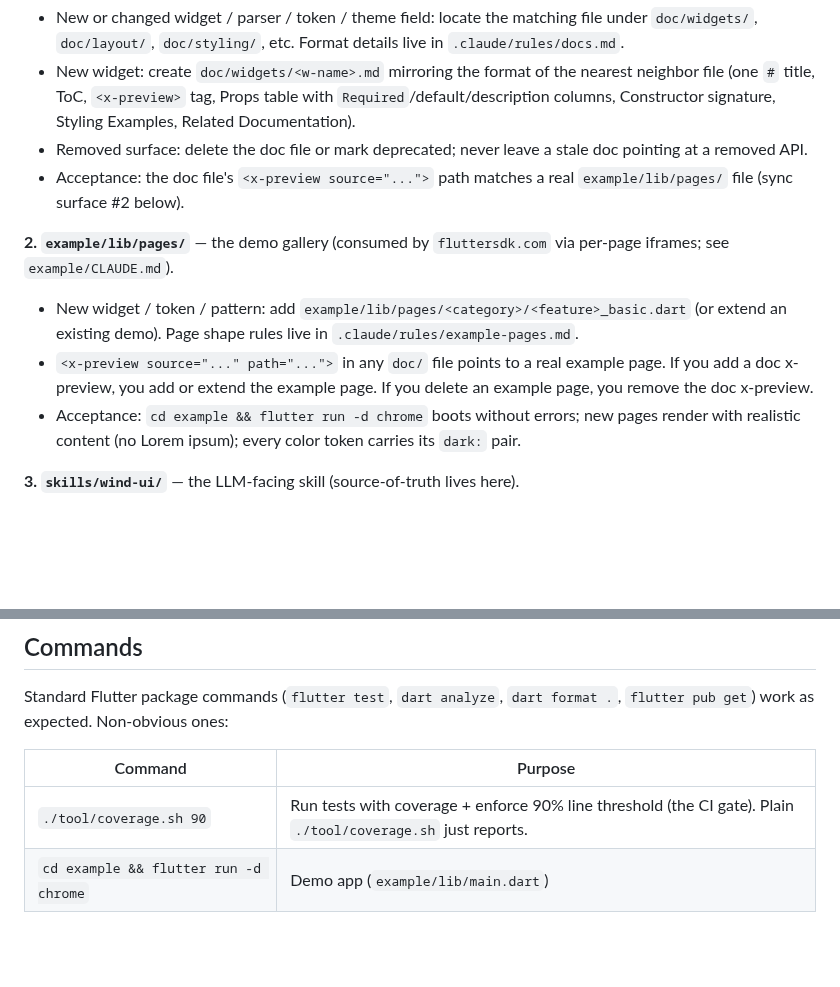
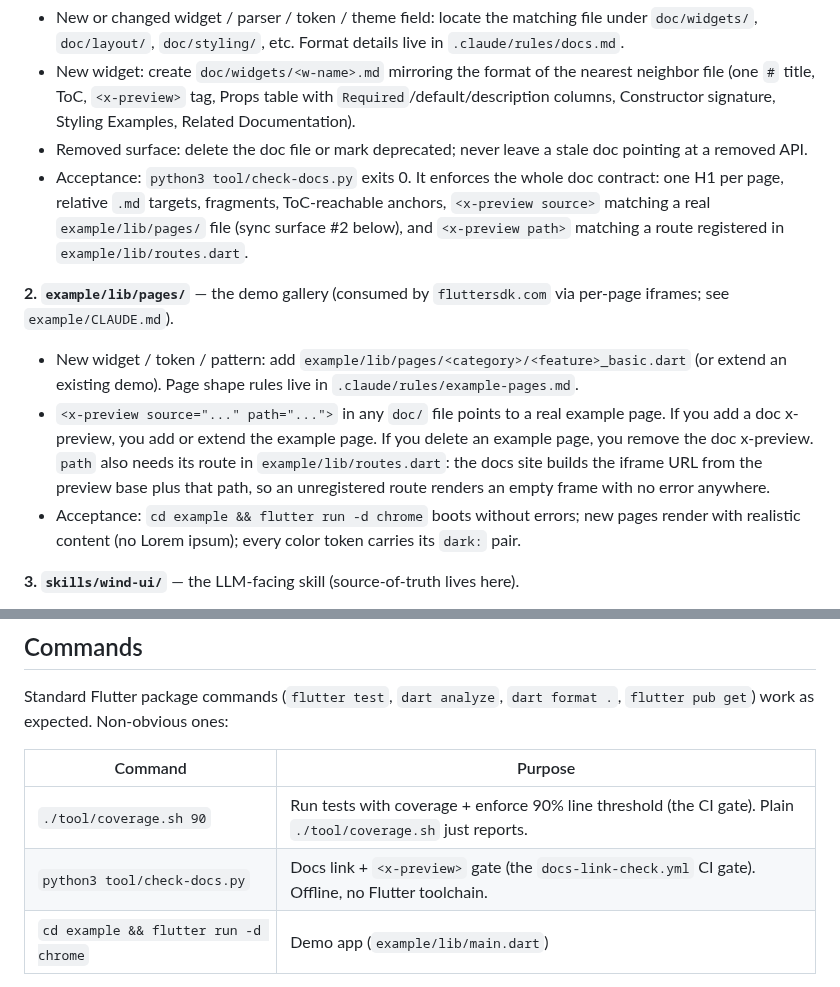
Before and after one commit to fluttersdk/wind, a Markdown page: CLAUDE.md, 2 parts joined by grey strips. GitHub-like rendering; blank space fills up the shorter version.

```diff
--- a/CLAUDE.md
+++ b/CLAUDE.md
@@ -30,12 +30,12 @@ When source under `lib/` changes, the agent updates each of these in the same ch
 - New or changed widget / parser / token / theme field: locate the matching file under `doc/widgets/`, `doc/layout/`, `doc/styling/`, etc. Format details live in `.claude/rules/docs.md`.
 - New widget: create `doc/widgets/<w-name>.md` mirroring the format of the nearest neighbor file (one `#` title, ToC, `<x-preview>` tag, Props table with `Required`/default/description columns, Constructor signature, Styling Examples, Related Documentation).
 - Removed surface: delete the doc file or mark deprecated; never leave a stale doc pointing at a removed API.
-- Acceptance: the doc file's `<x-preview source="...">` path matches a real `example/lib/pages/` file (sync surface #2 below).
+- Acceptance: `python3 tool/check-docs.py` exits 0. It enforces the whole doc contract: one H1 per page, relative `.md` targets, fragments, ToC-reachable anchors, `<x-preview source>` matching a real `example/lib/pages/` file (sync surface #2 below), and `<x-preview path>` matching a route registered in `example/lib/routes.dart`.
 
 **2. `example/lib/pages/`** — the demo gallery (consumed by `fluttersdk.com` via per-page iframes; see `example/CLAUDE.md`).
 
 - New widget / token / pattern: add `example/lib/pages/<category>/<feature>_basic.dart` (or extend an existing demo). Page shape rules live in `.claude/rules/example-pages.md`.
-- `<x-preview source="..." path="...">` in any `doc/` file points to a real example page. If you add a doc x-preview, you add or extend the example page. If you delete an example page, you remove the doc x-preview.
+- `<x-preview source="..." path="...">` in any `doc/` file points to a real example page. If you add a doc x-preview, you add or extend the example page. If you delete an example page, you remove the doc x-preview. `path` also needs its route in `example/lib/routes.dart`: the docs site builds the iframe URL from the preview base plus that path, so an unregistered route renders an empty frame with no error anywhere.
 - Acceptance: `cd example && flutter run -d chrome` boots without errors; new pages render with realistic content (no Lorem ipsum); every color token carries its `dark:` pair.
 
 **3. `skills/wind-ui/`** — the LLM-facing skill (source-of-truth lives here).
@@ -69,6 +69,7 @@ Standard Flutter package commands (`flutter test`, `dart analyze`, `dart format
 | Command | Purpose |
 |---------|---------|
 | `./tool/coverage.sh 90` | Run tests with coverage + enforce 90% line threshold (the CI gate). Plain `./tool/coverage.sh` just reports. |
+| `python3 tool/check-docs.py` | Docs link + `<x-preview>` gate (the `docs-link-check.yml` CI gate). Offline, no Flutter toolchain. |
 | `cd example && flutter run -d chrome` | Demo app (`example/lib/main.dart`) |
 
 `.claude/settings.json` PostToolUse hooks auto-run `dart format` and `dart analyze` after every `.dart` edit. CI runs `flutter analyze` + `dart format --set-exit-if-changed` + `./tool/coverage.sh 90` on push.
```
Also changed, not shown: .claude/rules/docs.md (+7 -0 lines).
